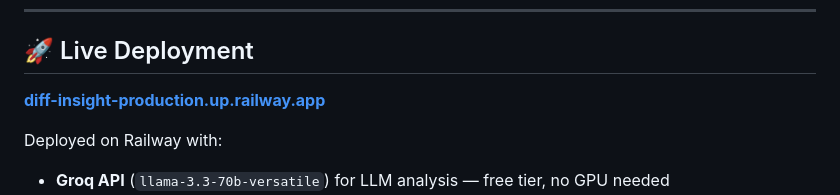
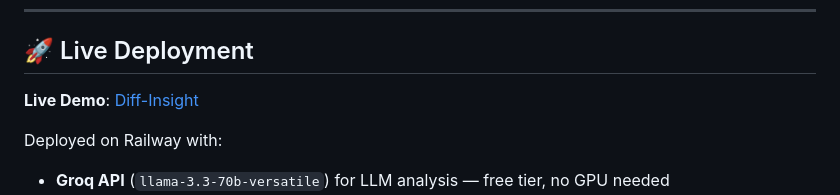
Before and after one commit to ShreyaVijaykumar/Diff-Insight, a Markdown page: README.md, the part around the change. GitHub-like rendering.

Commit message:
Revise live deployment information in README
Updated live deployment link and added demo label.

```diff
--- a/README.md
+++ b/README.md
@@ -73,7 +73,7 @@ Search GitHub repositories without leaving the app.
 
 ## 🚀 Live Deployment
 
-**[diff-insight-production.up.railway.app](https://diff-insight-production.up.railway.app)**
+**Live Demo**: [Diff-Insight](https://diff-insight-production.up.railway.app/)
 
 Deployed on Railway with:
 - **Groq API** (`llama-3.3-70b-versatile`) for LLM analysis — free tier, no GPU needed
```
